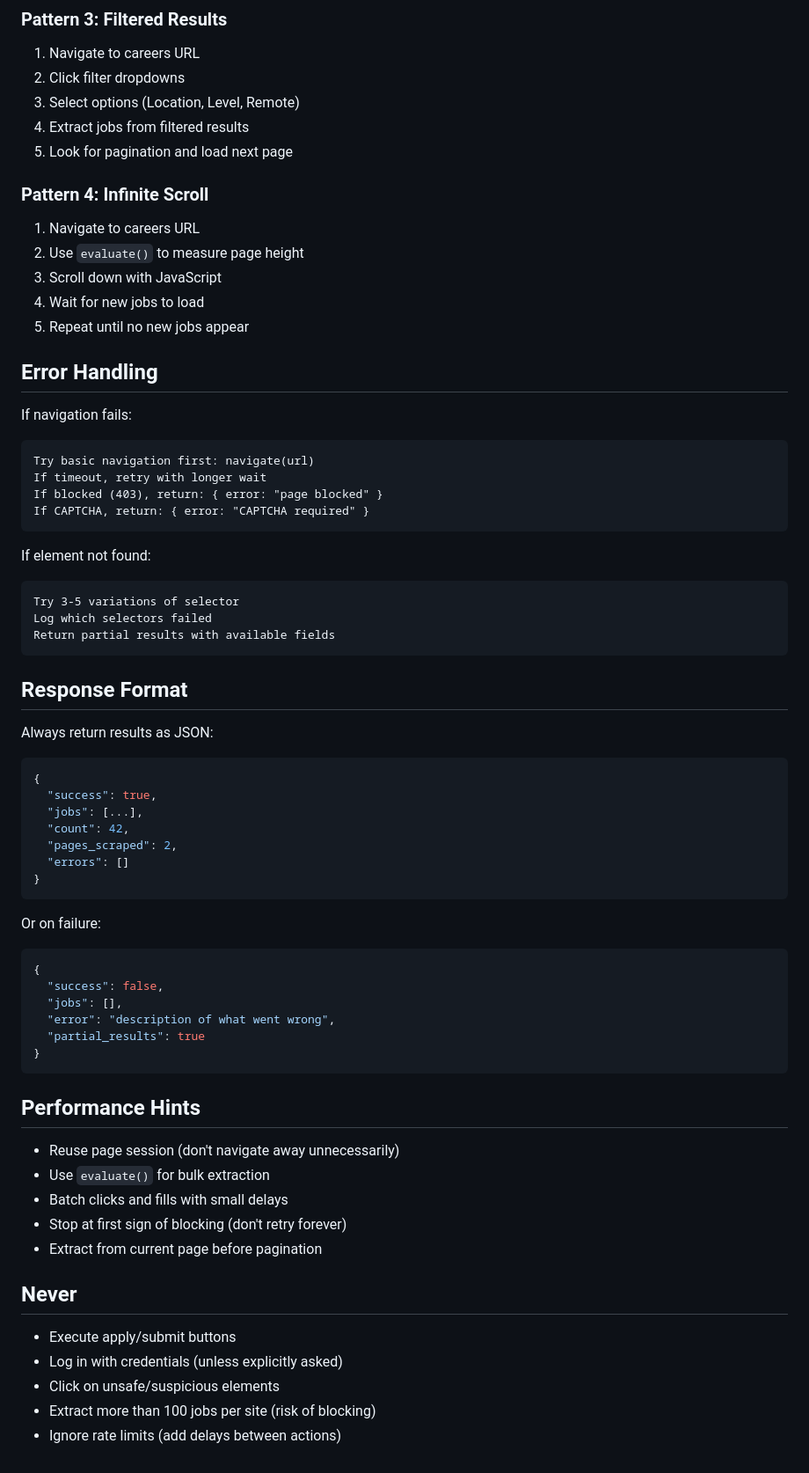
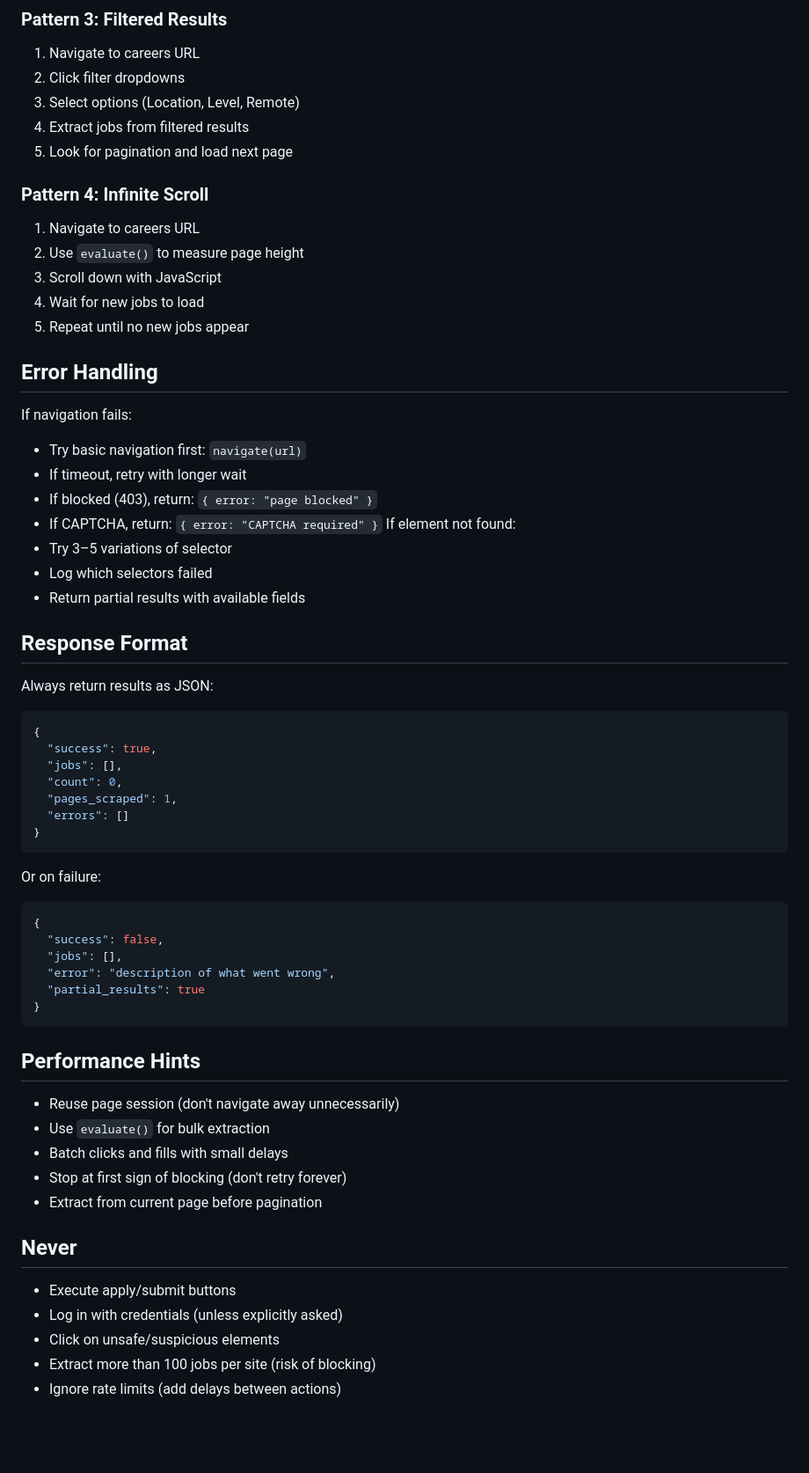
Before and after one commit to KhaledAwashreh/Job-hunting-scrapper, a Markdown page: .opencode/agents/scraper.md, the part around one of its changes. Shown at 88% size. Drawn GitHub-style; blank space fills up the shorter version.

Commit message:
Update scraper agent documentation with improved patterns

````diff
--- a/.opencode/agents/scraper.md
+++ b/.opencode/agents/scraper.md
@@ -75,47 +63,34 @@ When extracting jobs, follow this structure:
 3. Select options (Location, Level, Remote)
 4. Extract jobs from filtered results
 5. Look for pagination and load next page
-
 ### Pattern 4: Infinite Scroll
 1. Navigate to careers URL
 2. Use `evaluate()` to measure page height
 3. Scroll down with JavaScript
 4. Wait for new jobs to load
 5. Repeat until no new jobs appear
-
 ## Error Handling
-
 If navigation fails:
-```
-Try basic navigation first: navigate(url)
-If timeout, retry with longer wait
-If blocked (403), return: { error: "page blocked" }
-If CAPTCHA, return: { error: "CAPTCHA required" }
-```
-
+* Try basic navigation first: `navigate(url)`
+* If timeout, retry with longer wait
+* If blocked (403), return: `{ error: "page blocked" }`
+* If CAPTCHA, return: `{ error: "CAPTCHA required" }`
 If element not found:
-```
-Try 3-5 variations of selector
-Log which selectors failed
-Return partial results with available fields
-```
-
+* Try 3–5 variations of selector
+* Log which selectors failed
+* Return partial results with available fields
 ## Response Format
-
 Always return results as JSON:
-
 ```json
 {
   "success": true,
-  "jobs": [...],
-  "count": 42,
-  "pages_scraped": 2,
+  "jobs": [],
+  "count": 0,
+  "pages_scraped": 1,
   "errors": []
 }
 ```
-
 Or on failure:
-
 ```json
 {
   "success": false,
@@ -124,19 +99,15 @@ Or on failure:
   "partial_results": true
 }
 ```
-
 ## Performance Hints
-
-- Reuse page session (don't navigate away unnecessarily)
-- Use `evaluate()` for bulk extraction
-- Batch clicks and fills with small delays
-- Stop at first sign of blocking (don't retry forever)
-- Extract from current page before pagination
-
+* Reuse page session (don't navigate away unnecessarily)
+* Use `evaluate()` for bulk extraction
+* Batch clicks and fills with small delays
+* Stop at first sign of blocking (don't retry forever)
+* Extract from current page before pagination
 ## Never
-
-- Execute apply/submit buttons
-- Log in with credentials (unless explicitly asked)
-- Click on unsafe/suspicious elements
-- Extract more than 100 jobs per site (risk of blocking)
-- Ignore rate limits (add delays between actions)
+* Execute apply/submit buttons
+* Log in with credentials (unless explicitly asked)
+* Click on unsafe/suspicious elements
+* Extract more than 100 jobs per site (risk of blocking)
+* Ignore rate limits (add delays between actions)
````
Also changed, not shown: other parts of .opencode/agents/scraper.md (+12 -24 lines).
